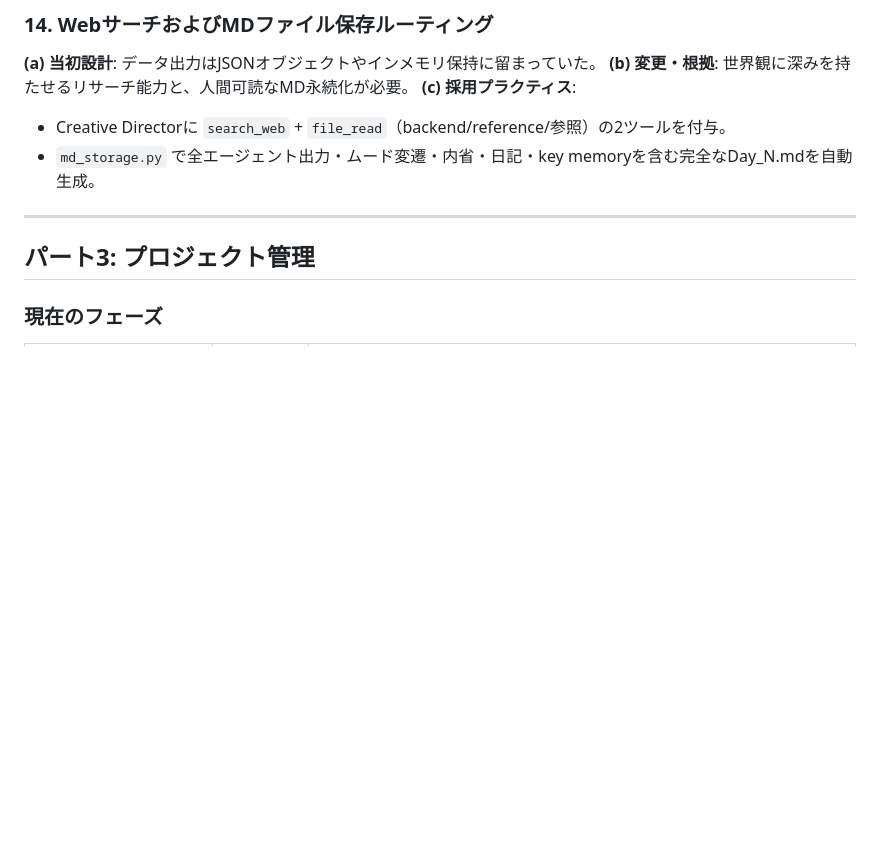
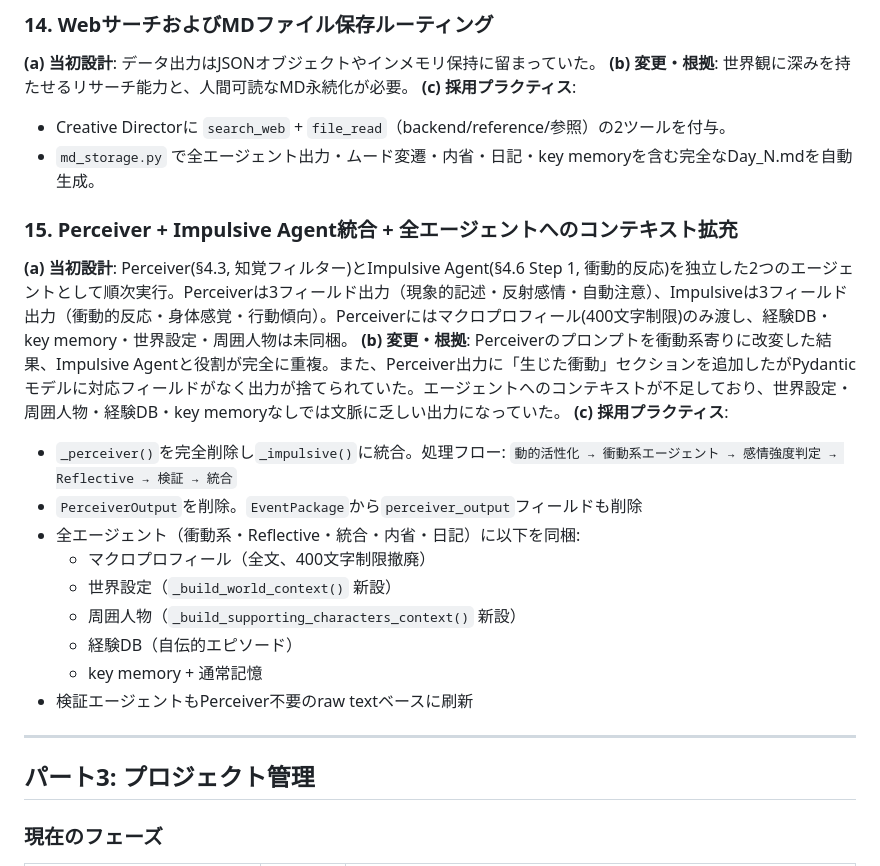
Before and after one commit to menma22/AI_character_story_generater, a Markdown page: PROJECT.md, the part around one of its changes. Drawn GitHub-style; blank space fills up the shorter version.

```diff
--- a/PROJECT.md
+++ b/PROJECT.md
@@ -358,6 +362,21 @@ Step 3: CognitiveDerivation (ルールベース自動導出, LLM不使用)
 - Creative Directorに `search_web` + `file_read`（backend/reference/参照）の2ツールを付与。
 - `md_storage.py` で全エージェント出力・ムード変遷・内省・日記・key memoryを含む完全なDay_N.mdを自動生成。
 
+### 15. Perceiver + Impulsive Agent統合 + 全エージェントへのコンテキスト拡充
+
+**(a) 当初設計**: Perceiver(§4.3, 知覚フィルター)とImpulsive Agent(§4.6 Step 1, 衝動的反応)を独立した2つのエージェントとして順次実行。Perceiverは3フィールド出力（現象的記述・反射感情・自動注意）、Impulsiveは3フィールド出力（衝動的反応・身体感覚・行動傾向）。Perceiverにはマクロプロフィール(400文字制限)のみ渡し、経験DB・key memory・世界設定・周囲人物は未同梱。
+**(b) 変更・根拠**: Perceiverのプロンプトを衝動系寄りに改変した結果、Impulsive Agentと役割が完全に重複。また、Perceiver出力に「生じた衝動」セクションを追加したがPydanticモデルに対応フィールドがなく出力が捨てられていた。エージェントへのコンテキストが不足しており、世界設定・周囲人物・経験DB・key memoryなしでは文脈に乏しい出力になっていた。
+**(c) 採用プラクティス**:
+  - `_perceiver()`を完全削除し`_impulsive()`に統合。処理フロー: `動的活性化 → 衝動系エージェント → 感情強度判定 → Reflective → 検証 → 統合`
+  - `PerceiverOutput`を削除。`EventPackage`から`perceiver_output`フィールドも削除
+  - 全エージェント（衝動系・Reflective・統合・内省・日記）に以下を同梱:
+    - マクロプロフィール（全文、400文字制限撤廃）
+    - 世界設定（`_build_world_context()` 新設）
+    - 周囲人物（`_build_supporting_characters_context()` 新設）
+    - 経験DB（自伝的エピソード）
+    - key memory + 通常記憶
+  - 検証エージェントもPerceiver不要のraw textベースに刷新
+
 ---
 
 ## パート3: プロジェクト管理
```
Also changed, not shown: other parts of PROJECT.md (+20 -15 lines).
